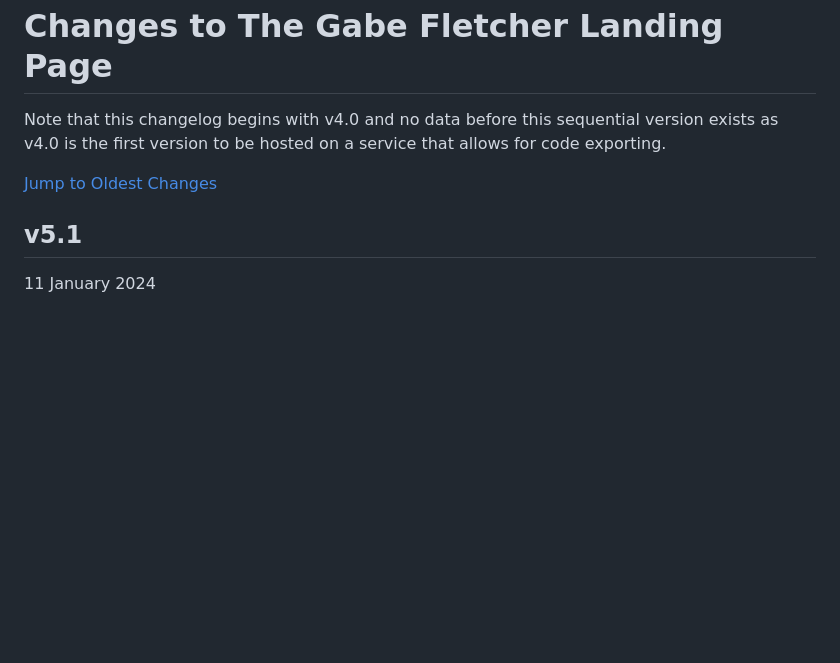
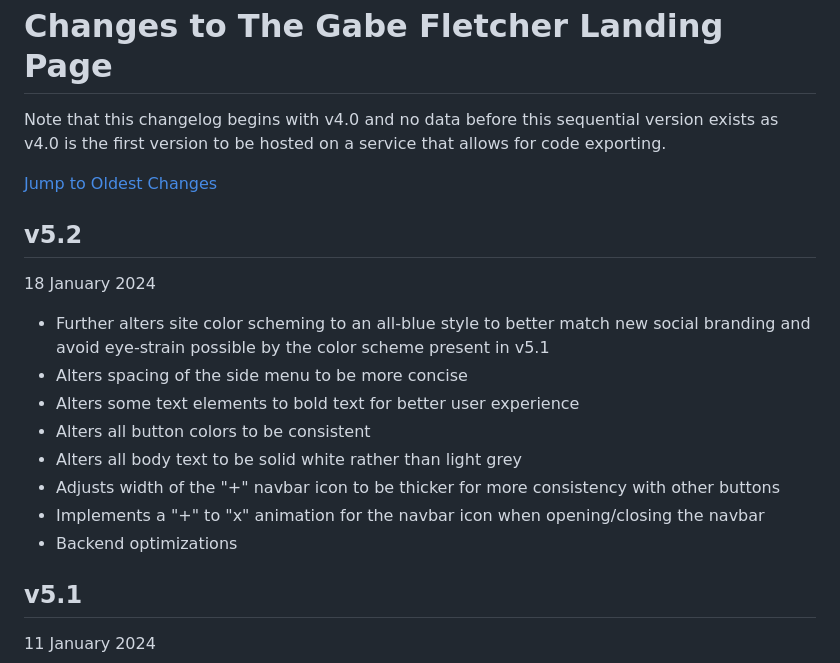
Before and after one commit to gabefletch/site, a Markdown page: changes.md, the part around the change. GitHub-like rendering; blank space fills up the shorter version.

```diff
--- a/changes.md
+++ b/changes.md
@@ -3,6 +3,16 @@ Note that this changelog begins with v4.0 and no data before this sequential ver
 
 [Jump to Oldest Changes](https://github.com/gabefletch/site/blob/main/changes.md#v40)
 
+## v5.2
+18 January 2024
+- Further alters site color scheming to an all-blue style to better match new social branding and avoid eye-strain possible by the color scheme present in v5.1
+- Alters spacing of the side menu to be more concise
+- Alters some text elements to bold text for better user experience
+- Alters all button colors to be consistent
+- Alters all body text to be solid white rather than light grey
+- Adjusts width of the "+" navbar icon to be thicker for more consistency with other buttons
+- Implements a "+" to "x" animation for the navbar icon when opening/closing the navbar
+- Backend optimizations
 ## v5.1
 11 January 2024
 - Alters site color scheming to match new social branding
```
